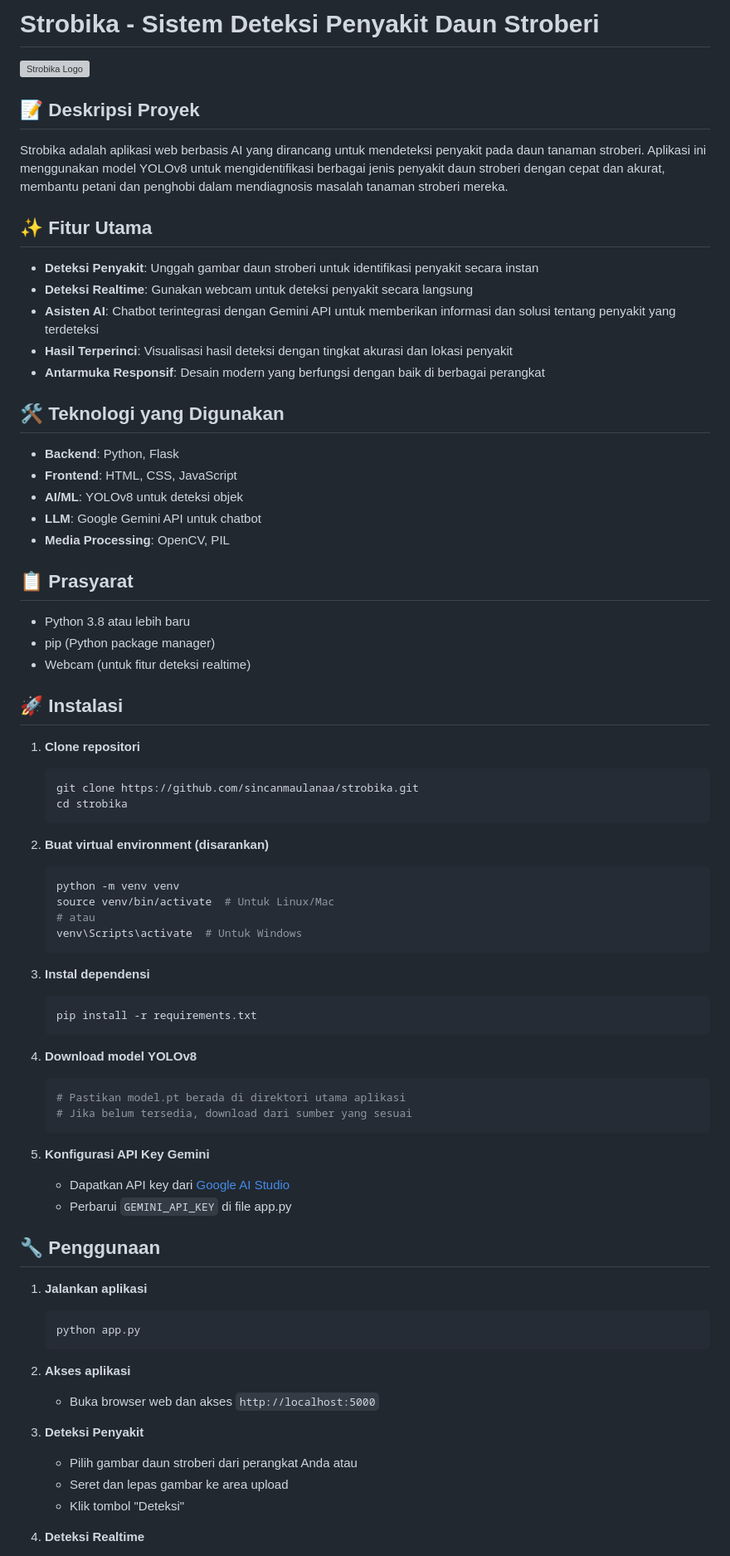
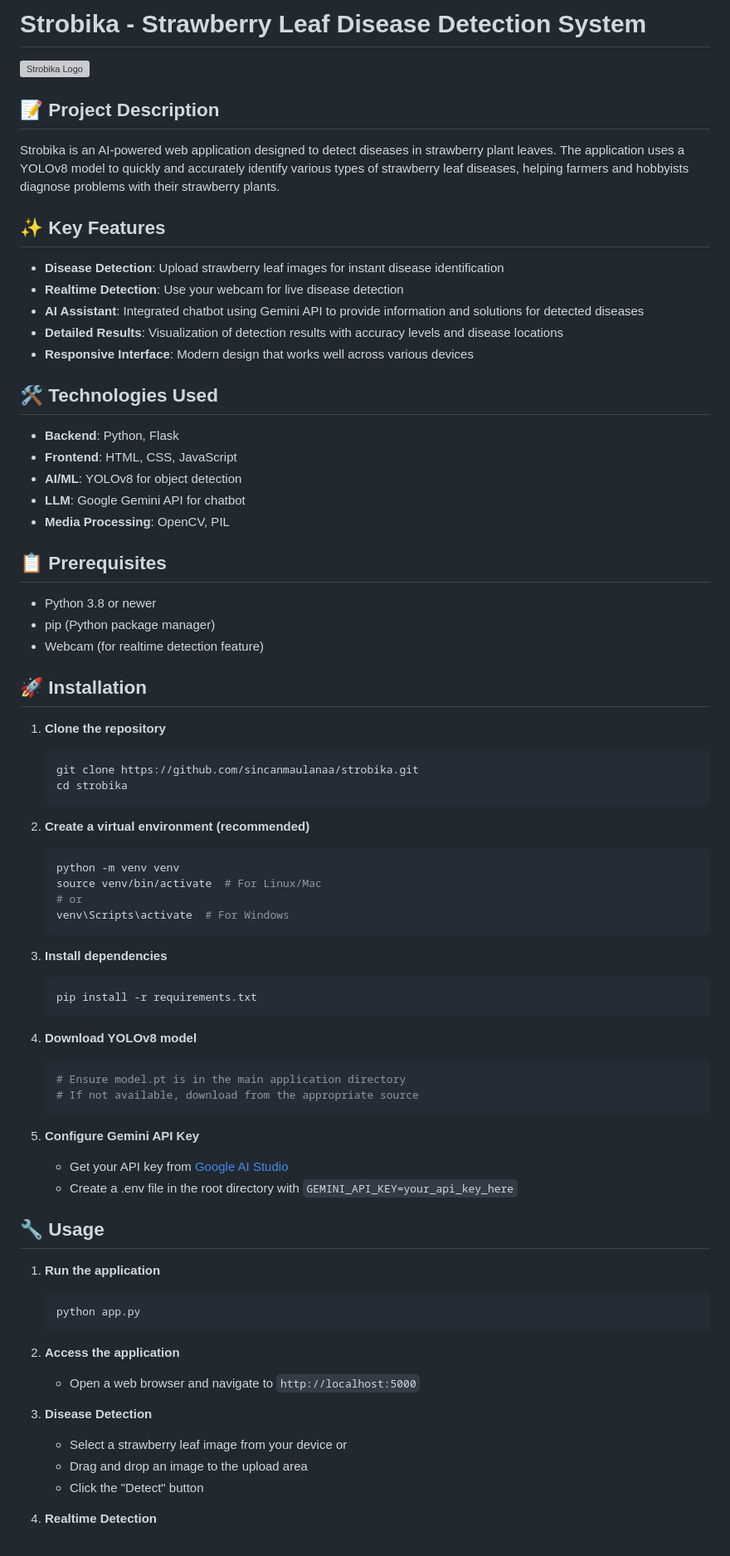
Before and after one commit to sincanmaulanaa/strobika, a Markdown page: README.md, the part around one of its changes. Shown at 83% size. GitHub-like rendering; grey boxes are pictures that could not be loaded.

Commit message:
Update README.md to translate and enhance project documentation

````diff
--- a/README.md
+++ b/README.md
@@ -1,85 +1,85 @@
-# Strobika - Sistem Deteksi Penyakit Daun Stroberi
+# Strobika - Strawberry Leaf Disease Detection System
 
 ![Strobika Logo](static/images/logo.png)
 
-## 📝 Deskripsi Proyek
+## 📝 Project Description
 
-Strobika adalah aplikasi web berbasis AI yang dirancang untuk mendeteksi penyakit pada daun tanaman stroberi. Aplikasi ini menggunakan model YOLOv8 untuk mengidentifikasi berbagai jenis penyakit daun stroberi dengan cepat dan akurat, membantu petani dan penghobi dalam mendiagnosis masalah tanaman stroberi mereka.
+Strobika is an AI-powered web application designed to detect diseases in strawberry plant leaves. The application uses a YOLOv8 model to quickly and accurately identify various types of strawberry leaf diseases, helping farmers and hobbyists diagnose problems with their strawberry plants.
 
-## ✨ Fitur Utama
+## ✨ Key Features
 
-- **Deteksi Penyakit**: Unggah gambar daun stroberi untuk identifikasi penyakit secara instan
-- **Deteksi Realtime**: Gunakan webcam untuk deteksi penyakit secara langsung
-- **Asisten AI**: Chatbot terintegrasi dengan Gemini API untuk memberikan informasi dan solusi tentang penyakit yang terdeteksi
-- **Hasil Terperinci**: Visualisasi hasil deteksi dengan tingkat akurasi dan lokasi penyakit
-- **Antarmuka Responsif**: Desain modern yang berfungsi dengan baik di berbagai perangkat
+- **Disease Detection**: Upload strawberry leaf images for instant disease identification
+- **Realtime Detection**: Use your webcam for live disease detection
+- **AI Assistant**: Integrated chatbot using Gemini API to provide information and solutions for detected diseases
+- **Detailed Results**: Visualization of detection results with accuracy levels and disease locations
+- **Responsive Interface**: Modern design that works well across various devices
 
-## 🛠️ Teknologi yang Digunakan
+## 🛠️ Technologies Used
 
 - **Backend**: Python, Flask
 - **Frontend**: HTML, CSS, JavaScript
-- **AI/ML**: YOLOv8 untuk deteksi objek
-- **LLM**: Google Gemini API untuk chatbot
+- **AI/ML**: YOLOv8 for object detection
+- **LLM**: Google Gemini API for chatbot
 - **Media Processing**: OpenCV, PIL
 
-## 📋 Prasyarat
+## 📋 Prerequisites
 
-- Python 3.8 atau lebih baru
+- Python 3.8 or newer
 - pip (Python package manager)
-- Webcam (untuk fitur deteksi realtime)
+- Webcam (for realtime detection feature)
 
-## 🚀 Instalasi
+## 🚀 Installation
 
-1. **Clone repositori**
+1. **Clone the repository**
 
    ```bash
    git clone https://github.com/sincanmaulanaa/strobika.git
    cd strobika
    ```
 
-2. **Buat virtual environment (disarankan)**
+2. **Create a virtual environment (recommended)**
 
    ```bash
    python -m venv venv
-   source venv/bin/activate  # Untuk Linux/Mac
-   # atau
-   venv\Scripts\activate  # Untuk Windows
+   source venv/bin/activate  # For Linux/Mac
+   # or
+   venv\Scripts\activate  # For Windows
    ```
 
-3. **Instal dependensi**
+3. **Install dependencies**
 
    ```bash
    pip install -r requirements.txt
    ```
 
-4. **Download model YOLOv8**
+4. **Download YOLOv8 model**
 
    ```bash
-   # Pastikan model.pt berada di direktori utama aplikasi
-   # Jika belum tersedia, download dari sumber yang sesuai
+   # Ensure model.pt is in the main application directory
+   # If not available, download from the appropriate source
    ```
 
-5. **Konfigurasi API Key Gemini**
-   - Dapatkan API key dari [Google AI Studio](https://makersuite.google.com/app/apikey)
-   - Perbarui `GEMINI_API_KEY` di file app.py
+5. **Configure Gemini API Key**
+   - Get your API key from [Google AI Studio](https://makersuite.google.com/app/apikey)
+   - Create a .env file in the root directory with `GEMINI_API_KEY=your_api_key_here`
 
-## 🔧 Penggunaan
+## 🔧 Usage
 
-1. **Jalankan aplikasi**
+1. **Run the application**
 
    ```bash
    python app.py
    ```
 
-2. **Akses aplikasi**
+2. **Access the application**
 
-   - Buka browser web dan akses `http://localhost:5000`
+   - Open a web browser and navigate to `http://localhost:5000`
 
-3. **Deteksi Penyakit**
+3. **Disease Detection**
 
-   - Pilih gambar daun stroberi dari perangkat Anda atau
-   - Seret dan lepas gambar ke area upload
-   - Klik tombol "Deteksi"
+   - Select a strawberry leaf image from your device or
+   - Drag and drop an image to the upload area
+   - Click the "Detect" button
 
-4. **Deteksi Realtime**
+4. **Realtime Detection**
 
````
Also changed, not shown: other parts of README.md (+57 -53 lines).
